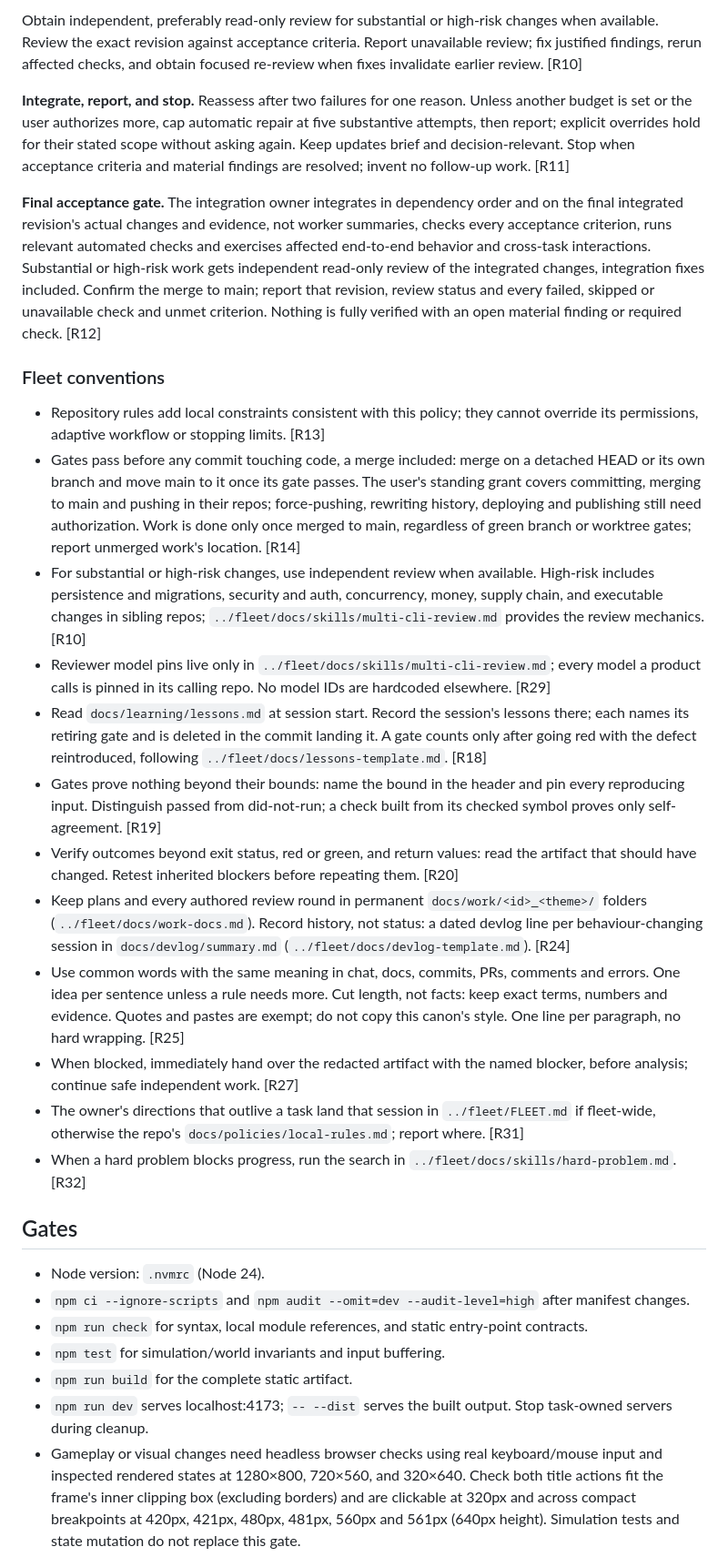
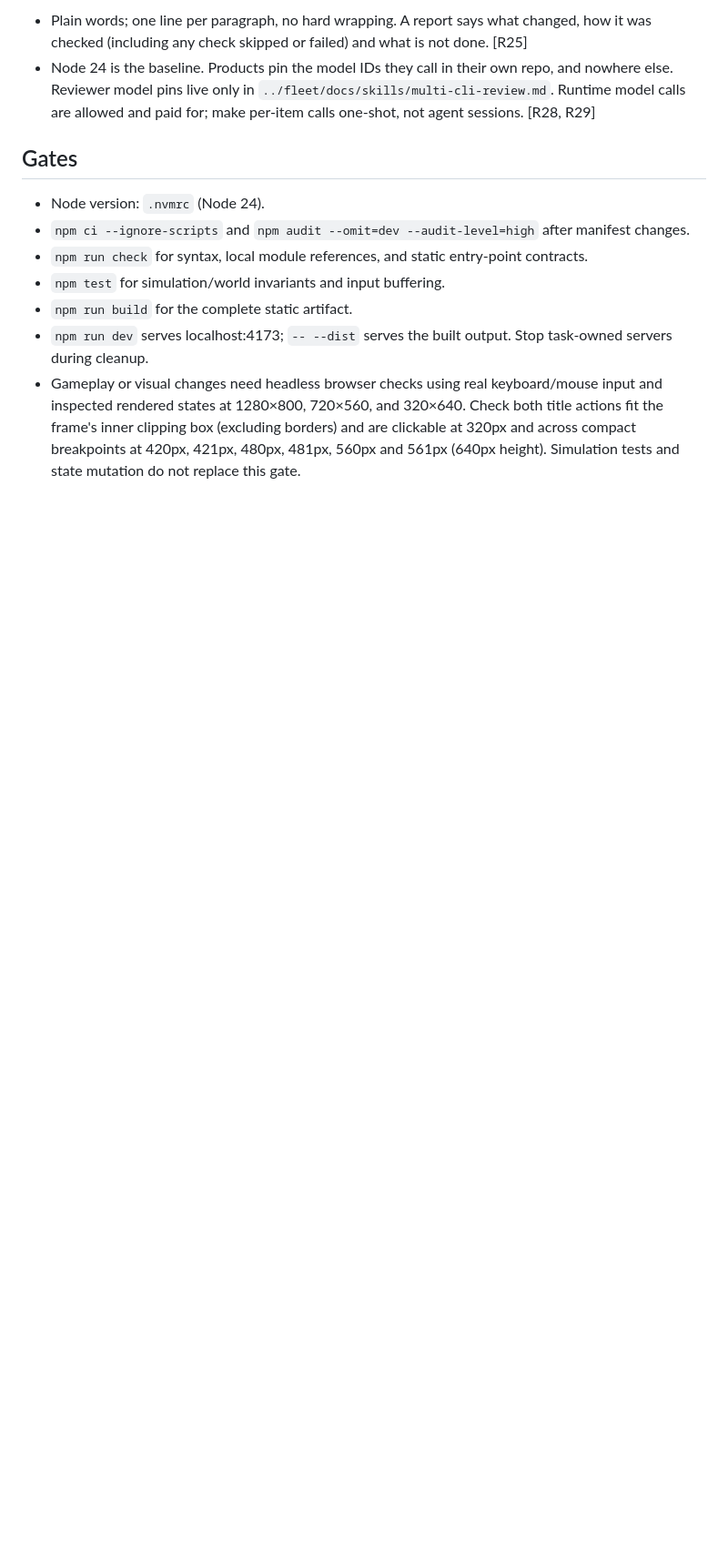
Before and after one commit to yanfengliu/platformer, a Markdown page: AGENTS.md, the part around one of its changes. Shown at 91% size. Rendered like a GitHub page; blank space fills up the shorter version.

Commit message:
Canon sync: pick up FLEET.md (sha e54f2a9ae007 -> b0a069afa8a5)
Generated block only; checked by scripts/commit-canon-sync.mjs.

```diff
--- a/AGENTS.md
+++ b/AGENTS.md
@@ -33,24 +46,6 @@ During authorized work and within scope and budget, proactively improve products
 
-Obtain independent, preferably read-only review for substantial or high-risk changes when available. Review the exact revision against acceptance criteria. Report unavailable review; fix justified findings, rerun affected checks, and obtain focused re-review when fixes invalidate earlier review. [R10]
-
-**Integrate, report, and stop.** Reassess after two failures for one reason. Unless another budget is set or the user authorizes more, cap automatic repair at five substantive attempts, then report; explicit overrides hold for their stated scope without asking again. Keep updates brief and decision-relevant. Stop when acceptance criteria and material findings are resolved; invent no follow-up work. [R11]
-
-**Final acceptance gate.** The integration owner integrates in dependency order and on the final integrated revision's actual changes and evidence, not worker summaries, checks every acceptance criterion, runs relevant automated checks and exercises affected end-to-end behavior and cross-task interactions. Substantial or high-risk work gets independent read-only review of the integrated changes, integration fixes included. Confirm the merge to main; report that revision, review status and every failed, skipped or unavailable check and unmet criterion. Nothing is fully verified with an open material finding or required check. [R12]
-
-### Fleet conventions
-
-- Repository rules add local constraints consistent with this policy; they cannot override its permissions, adaptive workflow or stopping limits. [R13]
-- Gates pass before any commit touching code, a merge included: merge on a detached HEAD or its own branch and move main to it once its gate passes. The user's standing grant covers committing, merging to main and pushing in their repos; force-pushing, rewriting history, deploying and publishing still need authorization. Work is done only once merged to main, regardless of green branch or worktree gates; report unmerged work's location. [R14]
-- For substantial or high-risk changes, use independent review when available. High-risk includes persistence and migrations, security and auth, concurrency, money, supply chain, and executable changes in sibling repos; `../fleet/docs/skills/multi-cli-review.md` provides the review mechanics. [R10]
-- Reviewer model pins live only in `../fleet/docs/skills/multi-cli-review.md`; every model a product calls is pinned in its calling repo. No model IDs are hardcoded elsewhere. [R29]
-- Read `docs/learning/lessons.md` at session start. Record the session's lessons there; each names its retiring gate and is deleted in the commit landing it. A gate counts only after going red with the defect reintroduced, following `../fleet/docs/lessons-template.md`. [R18]
-- Gates prove nothing beyond their bounds: name the bound in the header and pin every reproducing input. Distinguish passed from did-not-run; a check built from its checked symbol proves only self-agreement. [R19]
-- Verify outcomes beyond exit status, red or green, and return values: read the artifact that should have changed. Retest inherited blockers before repeating them. [R20]
-- Keep plans and every authored review round in permanent `docs/work/<id>_<theme>/` folders (`../fleet/docs/work-docs.md`). Record history, not status: a dated devlog line per behaviour-changing session in `docs/devlog/summary.md` (`../fleet/docs/devlog-template.md`). [R24]
-- Use common words with the same meaning in chat, docs, commits, PRs, comments and errors. One idea per sentence unless a rule needs more. Cut length, not facts: keep exact terms, numbers and evidence. Quotes and pastes are exempt; do not copy this canon's style. One line per paragraph, no hard wrapping. [R25]
-- When blocked, immediately hand over the redacted artifact with the named blocker, before analysis; continue safe independent work. [R27]
-- The owner's directions that outlive a task land that session in `../fleet/FLEET.md` if fleet-wide, otherwise the repo's `docs/policies/local-rules.md`; report where. [R31]
-- When a hard problem blocks progress, run the search in `../fleet/docs/skills/hard-problem.md`. [R32]
+- Plain words; one line per paragraph, no hard wrapping. A report says what changed, how it was checked (including any check skipped or failed) and what is not done. [R25]
+- Node 24 is the baseline. Products pin the model IDs they call in their own repo, and nowhere else. Reviewer model pins live only in `../fleet/docs/skills/multi-cli-review.md`. Runtime model calls are allowed and paid for; make per-item calls one-shot, not agent sessions. [R28, R29]
 <!-- FLEET-CANON:END -->
 
 ## Gates
```
Also changed, not shown: other parts of AGENTS.md (+25 -12 lines).
